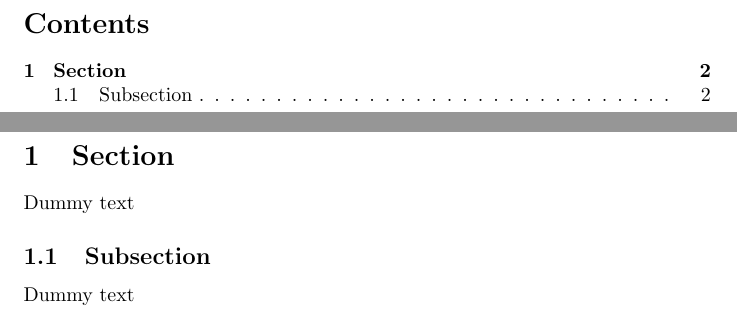
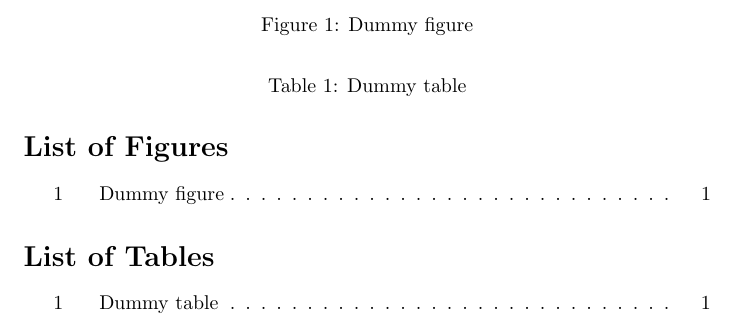
Before and after one commit to alinghi/test3, a LaTeX document (ysna.tex): two parts of pages 1 and 2 of 2 before the commit and part of the page after it, the two joined at a grey line, cut at the place of the change. Compiled offline with pdfLaTeX.

Commit message:
Step6-2 List of figure와 List of table 삽입

```diff
--- a/ysna.tex
+++ b/ysna.tex
@@ -2,15 +2,18 @@
 
 \begin{document}
 
-\tableofcontents
-\newpage
+\begin{figure}
+  \caption{Dummy figure}
+\end{figure}
 
-\section{Section}
+\begin{table}
+  \caption{Dummy table}
+\end{table}
 
-Dummy text
 
-\subsection{Subsection}
-
-Dummy text
+\begin{appendix}
+  \listoffigures
+  \listoftables
+\end{appendix}
 
 \end{document}
```
